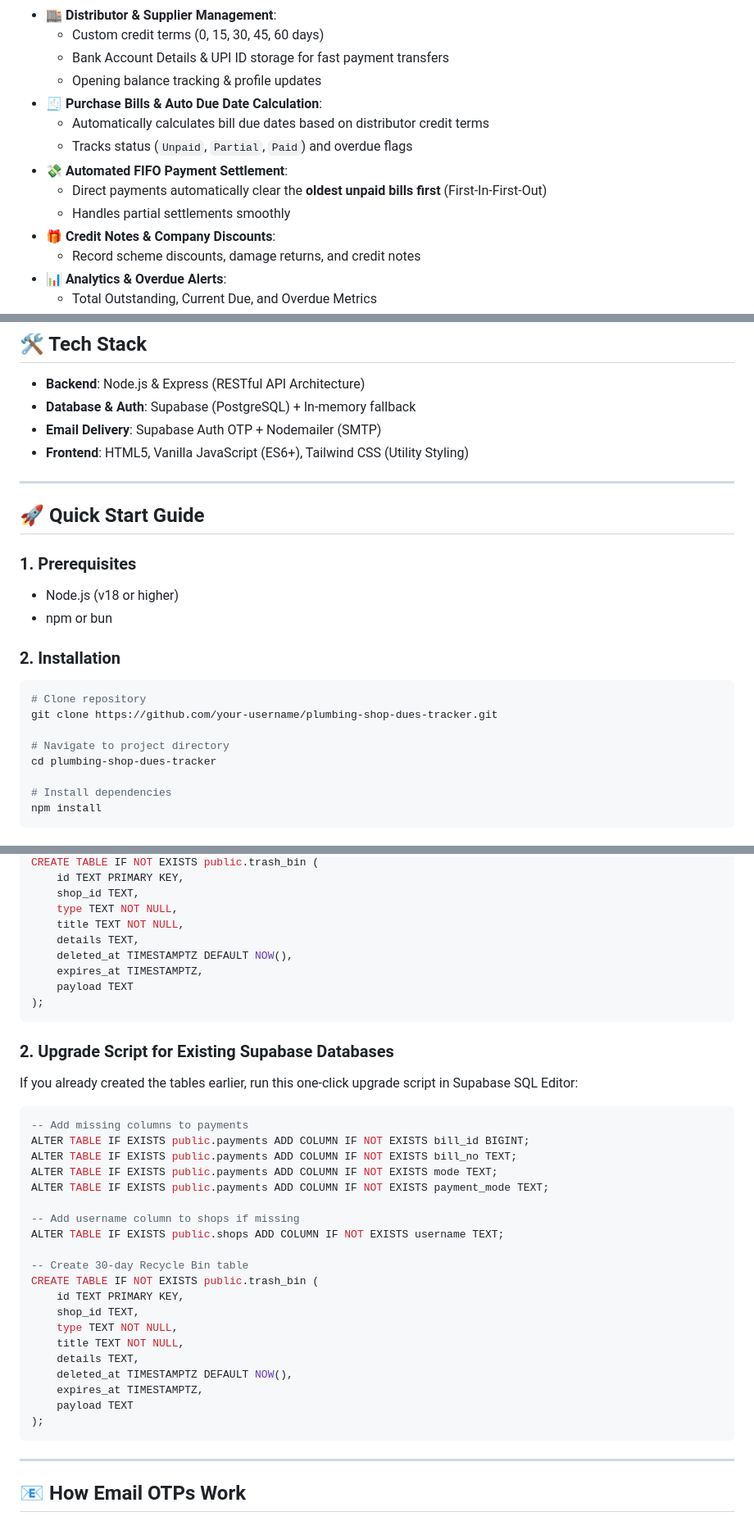
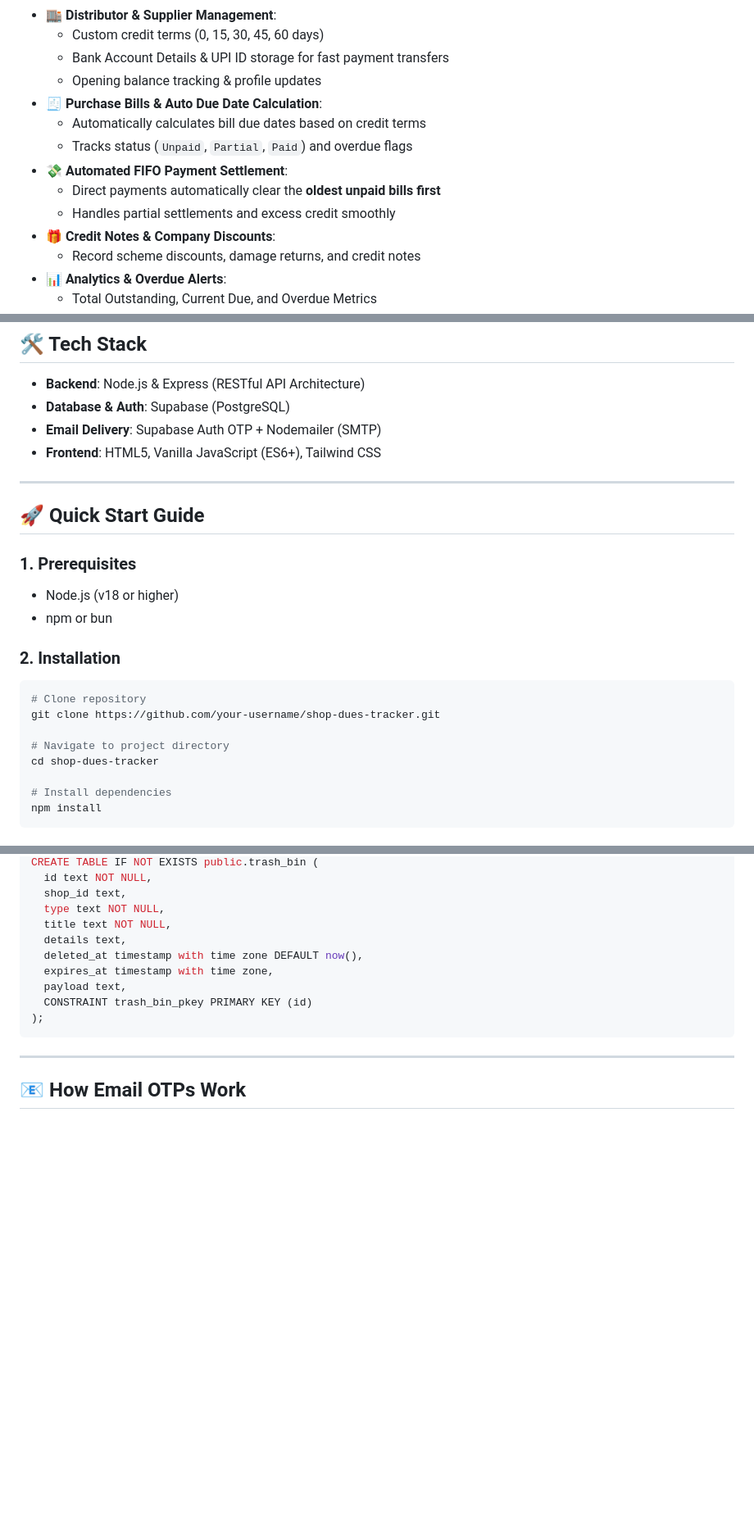
Before and after one commit to muhammedrafii/karippurath-tracker, a Markdown page: README.md, 3 parts joined by grey strips. Shown at 82% size. Rendered like a GitHub page; blank space fills up the shorter version.

````diff
--- a/README.md
+++ b/README.md
@@ -16,11 +64,11 @@ A full-stack, multi-tenant ledger and dues management web application designed f
   - Bank Account Details & UPI ID storage for fast payment transfers
   - Opening balance tracking & profile updates
 - **🧾 Purchase Bills & Auto Due Date Calculation**:
-  - Automatically calculates bill due dates based on distributor credit terms
+  - Automatically calculates bill due dates based on credit terms
   - Tracks status (`Unpaid`, `Partial`, `Paid`) and overdue flags
 - **💸 Automated FIFO Payment Settlement**:
-  - Direct payments automatically clear the **oldest unpaid bills first** (First-In-First-Out)
-  - Handles partial settlements smoothly
+  - Direct payments automatically clear the **oldest unpaid bills first**
+  - Handles partial settlements and excess credit smoothly
 - **🎁 Credit Notes & Company Discounts**:
   - Record scheme discounts, damage returns, and credit notes
 - **📊 Analytics & Overdue Alerts**:
@@ -36,9 +84,9 @@ A full-stack, multi-tenant ledger and dues management web application designed f
 ## 🛠️ Tech Stack
 
 - **Backend**: Node.js & Express (RESTful API Architecture)
-- **Database & Auth**: Supabase (PostgreSQL) + In-memory fallback
+- **Database & Auth**: Supabase (PostgreSQL)
 - **Email Delivery**: Supabase Auth OTP + Nodemailer (SMTP)
-- **Frontend**: HTML5, Vanilla JavaScript (ES6+), Tailwind CSS (Utility Styling)
+- **Frontend**: HTML5, Vanilla JavaScript (ES6+), Tailwind CSS
 
 ---
 
@@ -51,10 +99,10 @@ A full-stack, multi-tenant ledger and dues management web application designed f
 ### 2. Installation
 ```bash
 # Clone repository
-git clone https://github.com/your-username/plumbing-shop-dues-tracker.git
+git clone https://github.com/your-username/shop-dues-tracker.git
 
 # Navigate to project directory
-cd plumbing-shop-dues-tracker
+cd shop-dues-tracker
 
 # Install dependencies
 npm install
@@ -153,37 +200,13 @@ CREATE TABLE IF NOT EXISTS public.payments (
 CREATE TABLE IF NOT EXISTS public.trash_bin (
-    id TEXT PRIMARY KEY,
-    shop_id TEXT,
-    type TEXT NOT NULL,
-    title TEXT NOT NULL,
-    details TEXT,
-    deleted_at TIMESTAMPTZ DEFAULT NOW(),
-    expires_at TIMESTAMPTZ,
-    payload TEXT
-);
-```
-
-### 2. Upgrade Script for Existing Supabase Databases
-If you already created the tables earlier, run this one-click upgrade script in Supabase SQL Editor:
-```sql
--- Add missing columns to payments
-ALTER TABLE IF EXISTS public.payments ADD COLUMN IF NOT EXISTS bill_id BIGINT;
-ALTER TABLE IF EXISTS public.payments ADD COLUMN IF NOT EXISTS bill_no TEXT;
-ALTER TABLE IF EXISTS public.payments ADD COLUMN IF NOT EXISTS mode TEXT;
-ALTER TABLE IF EXISTS public.payments ADD COLUMN IF NOT EXISTS payment_mode TEXT;
-
--- Add username column to shops if missing
-ALTER TABLE IF EXISTS public.shops ADD COLUMN IF NOT EXISTS username TEXT;
-
--- Create 30-day Recycle Bin table
-CREATE TABLE IF NOT EXISTS public.trash_bin (
-    id TEXT PRIMARY KEY,
-    shop_id TEXT,
-    type TEXT NOT NULL,
-    title TEXT NOT NULL,
-    details TEXT,
-    deleted_at TIMESTAMPTZ DEFAULT NOW(),
-    expires_at TIMESTAMPTZ,
-    payload TEXT
+  id text NOT NULL,
+  shop_id text,
+  type text NOT NULL,
+  title text NOT NULL,
+  details text,
+  deleted_at timestamp with time zone DEFAULT now(),
+  expires_at timestamp with time zone,
+  payload text,
+  CONSTRAINT trash_bin_pkey PRIMARY KEY (id)
 );
 ```
 
````
Also changed, not shown: other parts of README.md (+106 -59 lines).
